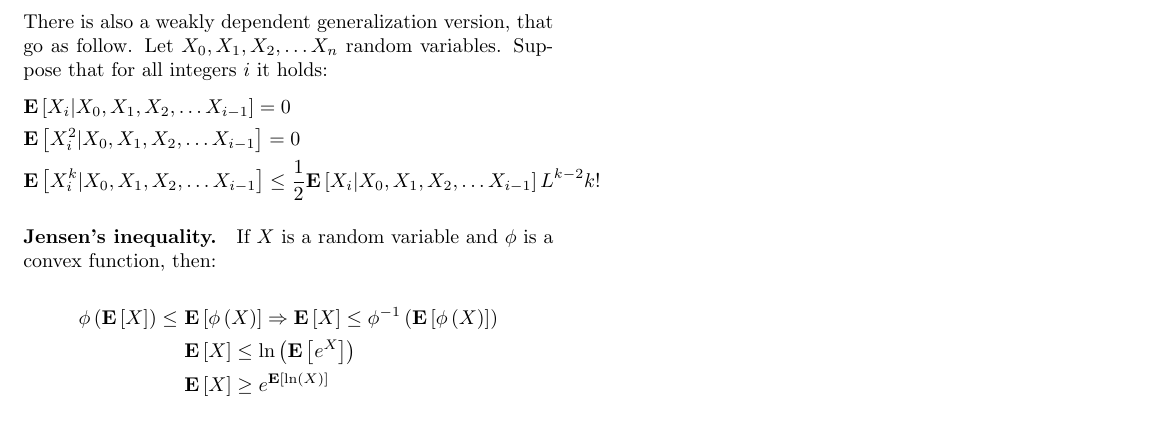
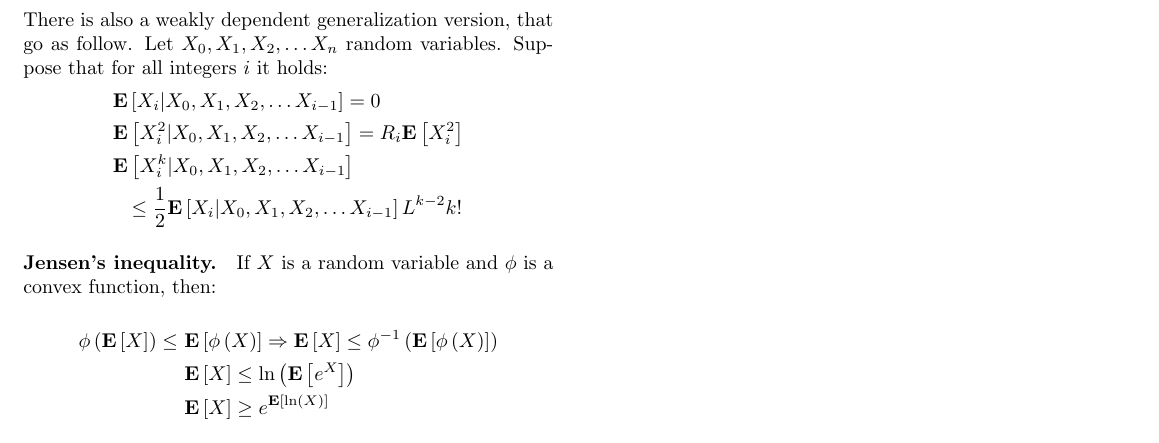
Before and after one commit to dudupo/Academic, a LaTeX document (projects/algo/formulas.tex): part of page 1 of 2, cut so that both start at the same text. Compiled offline with pdfLaTeX.

Commit message:
compiling -Sat Jan 21 02:08:17 PM IST 2023

```diff
--- a/projects/algo/formulas.tex
+++ b/projects/algo/formulas.tex
@@ -75,8 +75,9 @@
   \begin{equation*}
     \begin{split}
       &\expp{X_{i}|X_{0},X_{1},X_{2},\ldots X_{i-1}}=0\\
-      & \expp{X_{i}^{2}|X_{0},X_{1},X_{2},\ldots X_{i-1}}=0\\
-    & \expp{X_{i}^{k} | X_{0},X_{1},X_{2},\ldots X_{i-1}} \le \frac{1}{2}\expp{X_{i}|X_{0},X_{1},X_{2},\ldots X_{i-1}} L^{k-2}k!
+      & \expp{X_{i}^{2}|X_{0},X_{1},X_{2},\ldots X_{i-1}}= R_{i}\expp{X_{i}^{2}}\\
+    & \expp{X_{i}^{k} | X_{0},X_{1},X_{2},\ldots X_{i-1}}  \\
+    & \ \ \le \frac{1}{2}\expp{X_{i}|X_{0},X_{1},X_{2},\ldots X_{i-1}} L^{k-2}k!
       \end{split}
     \end{equation*}
     \paragraph{Jensen's inequality.} If $X$ is a random variable and $\phi$ is a convex function, then:
```
Also changed, not shown: projects/pdfs/formulas.pdf.
